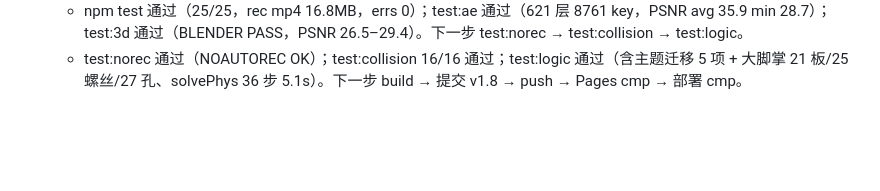
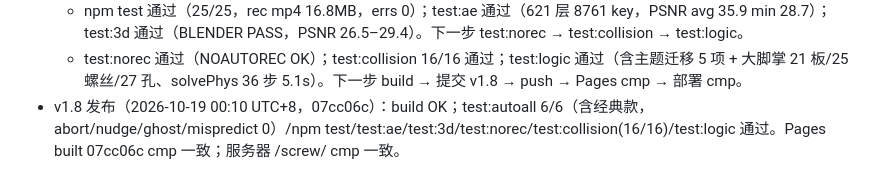
Before and after one commit to Ppppan9/screw-tool, a Markdown page: ref/PROGRESS.md, the part around the change. Drawn GitHub-style; blank space fills up the shorter version.

Commit message:
PROGRESS: v1.8 已发布

```diff
--- a/ref/PROGRESS.md
+++ b/ref/PROGRESS.md
@@ -112,3 +112,4 @@
   - test:autoall 6/6 通过（含 reference{theme:classic}：21 板 36 步 78.7s；abort/nudge/ghost/mispredict 均 0）。下一步 npm test → test:ae → test:3d → test:norec → test:collision → test:logic → 发布。
   - npm test 通过（25/25，rec mp4 16.8MB，errs 0）；test:ae 通过（621 层 8761 key，PSNR avg 35.9 min 28.7）；test:3d 通过（BLENDER PASS，PSNR 26.5–29.4）。下一步 test:norec → test:collision → test:logic。
   - test:norec 通过（NOAUTOREC OK）；test:collision 16/16 通过；test:logic 通过（含主题迁移 5 项 + 大脚掌 21 板/25 螺丝/27 孔、solvePhys 36 步 5.1s）。下一步 build → 提交 v1.8 → push → Pages cmp → 部署 cmp。
+- v1.8 发布（2026-10-19 00:10 UTC+8，07cc06c）：build OK；test:autoall 6/6（含经典款，abort/nudge/ghost/mispredict 0）/npm test/test:ae/test:3d/test:norec/test:collision(16/16)/test:logic 通过。Pages built 07cc06c cmp 一致；服务器 /screw/ cmp 一致。
```
